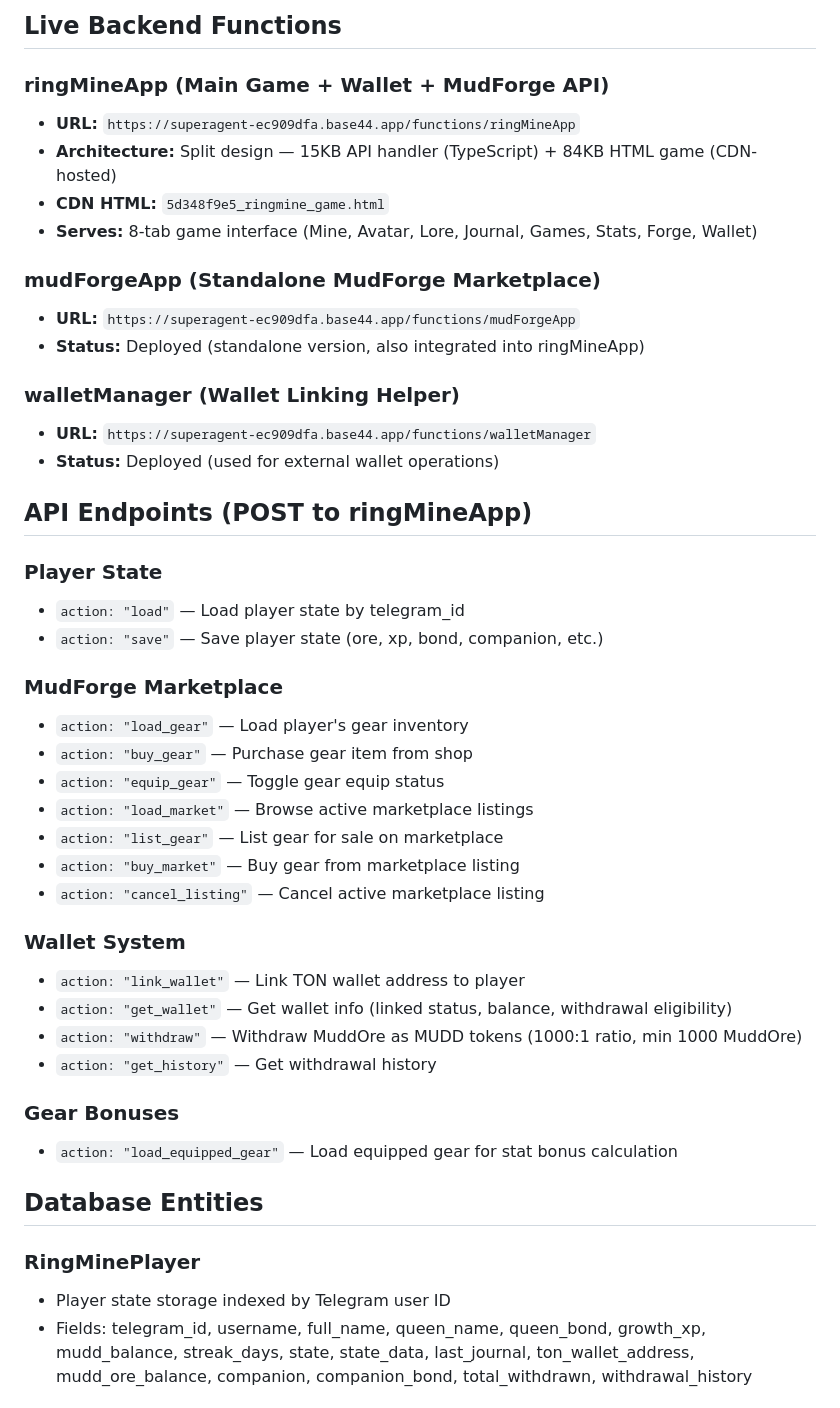
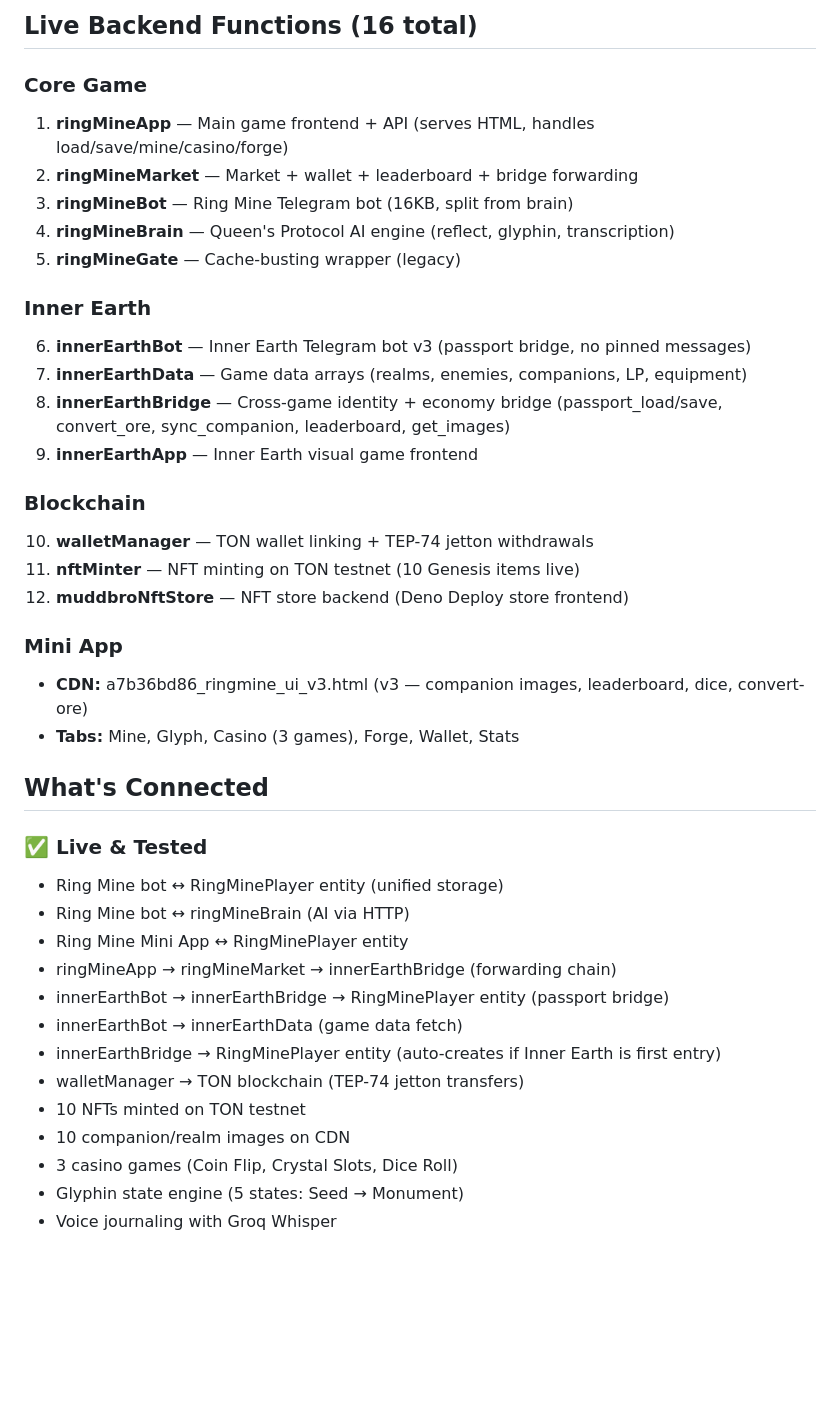
Before and after one commit to medinaderik26-design/muddbro-network, a Markdown page: docs/DEPLOYMENT_STATUS.md, the part around one of its changes. Drawn GitHub-style; blank space fills up the shorter version.

Commit message:
Update deployment docs: 16 functions, Inner Earth v3, Mini App v3

```diff
--- a/docs/DEPLOYMENT_STATUS.md
+++ b/docs/DEPLOYMENT_STATUS.md
@@ -3,47 +3,42 @@
 
-## Live Backend Functions
+## Live Backend Functions (16 total)
 
-### ringMineApp (Main Game + Wallet + MudForge API)
-- **URL:** `https://superagent-ec909dfa.base44.app/functions/ringMineApp`
-- **Architecture:** Split design — 15KB API handler (TypeScript) + 84KB HTML game (CDN-hosted)
-- **CDN HTML:** `5d348f9e5_ringmine_game.html`
-- **Serves:** 8-tab game interface (Mine, Avatar, Lore, Journal, Games, Stats, Forge, Wallet)
+### Core Game
+1. **ringMineApp** — Main game frontend + API (serves HTML, handles load/save/mine/casino/forge)
+2. **ringMineMarket** — Market + wallet + leaderboard + bridge forwarding
+3. **ringMineBot** — Ring Mine Telegram bot (16KB, split from brain)
+4. **ringMineBrain** — Queen's Protocol AI engine (reflect, glyphin, transcription)
+5. **ringMineGate** — Cache-busting wrapper (legacy)
 
-### mudForgeApp (Standalone MudForge Marketplace)
-- **URL:** `https://superagent-ec909dfa.base44.app/functions/mudForgeApp`
-- **Status:** Deployed (standalone version, also integrated into ringMineApp)
+### Inner Earth
+6. **innerEarthBot** — Inner Earth Telegram bot v3 (passport bridge, no pinned messages)
+7. **innerEarthData** — Game data arrays (realms, enemies, companions, LP, equipment)
+8. **innerEarthBridge** — Cross-game identity + economy bridge (passport_load/save, convert_ore, sync_companion, leaderboard, get_images)
+9. **innerEarthApp** — Inner Earth visual game frontend
 
-### walletManager (Wallet Linking Helper)
-- **URL:** `https://superagent-ec909dfa.base44.app/functions/walletManager`
-- **Status:** Deployed (used for external wallet operations)
+### Blockchain
+10. **walletManager** — TON wallet linking + TEP-74 jetton withdrawals
+11. **nftMinter** — NFT minting on TON testnet (10 Genesis items live)
+12. **muddbroNftStore** — NFT store backend (Deno Deploy store frontend)
 
-## API Endpoints (POST to ringMineApp)
+### Mini App
+- **CDN:** a7b36bd86_ringmine_ui_v3.html (v3 — companion images, leaderboard, dice, convert-ore)
+- **Tabs:** Mine, Glyph, Casino (3 games), Forge, Wallet, Stats
 
-### Player State
-- `action: "load"` — Load player state by telegram_id
-- `action: "save"` — Save player state (ore, xp, bond, companion, etc.)
+## What's Connected
 
-### MudForge Marketplace
-- `action: "load_gear"` — Load player's gear inventory
-- `action: "buy_gear"` — Purchase gear item from shop
-- `action: "equip_gear"` — Toggle gear equip status
-- `action: "load_market"` — Browse active marketplace listings
-- `action: "list_gear"` — List gear for sale on marketplace
-- `action: "buy_market"` — Buy gear from marketplace listing
-- `action: "cancel_listing"` — Cancel active marketplace listing
+### ✅ Live & Tested
+- Ring Mine bot ↔ RingMinePlayer entity (unified storage)
+- Ring Mine bot ↔ ringMineBrain (AI via HTTP)
+- Ring Mine Mini App ↔ RingMinePlayer entity
+- ringMineApp → ringMineMarket → innerEarthBridge (forwarding chain)
+- innerEarthBot → innerEarthBridge → RingMinePlayer entity (passport bridge)
+- innerEarthBot → innerEarthData (game data fetch)
+- innerEarthBridge → RingMinePlayer entity (auto-creates if Inner Earth is first entry)
+- walletManager → TON blockchain (TEP-74 jetton transfers)
+- 10 NFTs minted on TON testnet
+- 10 companion/realm images on CDN
+- 3 casino games (Coin Flip, Crystal Slots, Dice Roll)
+- Glyphin state engine (5 states: Seed → Monument)
+- Voice journaling with Groq Whisper
 
-### Wallet System
-- `action: "link_wallet"` — Link TON wallet address to player
-- `action: "get_wallet"` — Get wallet info (linked status, balance, withdrawal eligibility)
-- `action: "withdraw"` — Withdraw MuddOre as MUDD tokens (1000:1 ratio, min 1000 MuddOre)
-- `action: "get_history"` — Get withdrawal history
-
-### Gear Bonuses
-- `action: "load_equipped_gear"` — Load equipped gear for stat bonus calculation
-
-## Database Entities
-
-### RingMinePlayer
-- Player state storage indexed by Telegram user ID
-- Fields: telegram_id, username, full_name, queen_name, queen_bond, growth_xp, mudd_balance, streak_days, state, state_data, last_journal, ton_wallet_address, mudd_ore_balance, companion, companion_bond, total_withdrawn, withdrawal_history
-
```
Also changed, not shown: other parts of docs/DEPLOYMENT_STATUS.md (+19 -48 lines).
